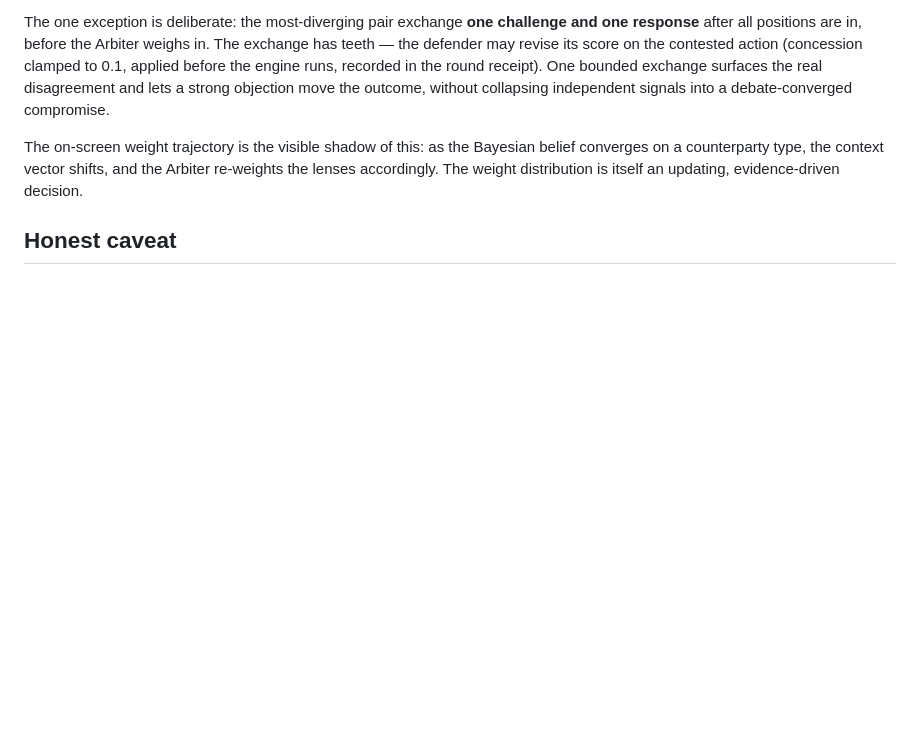
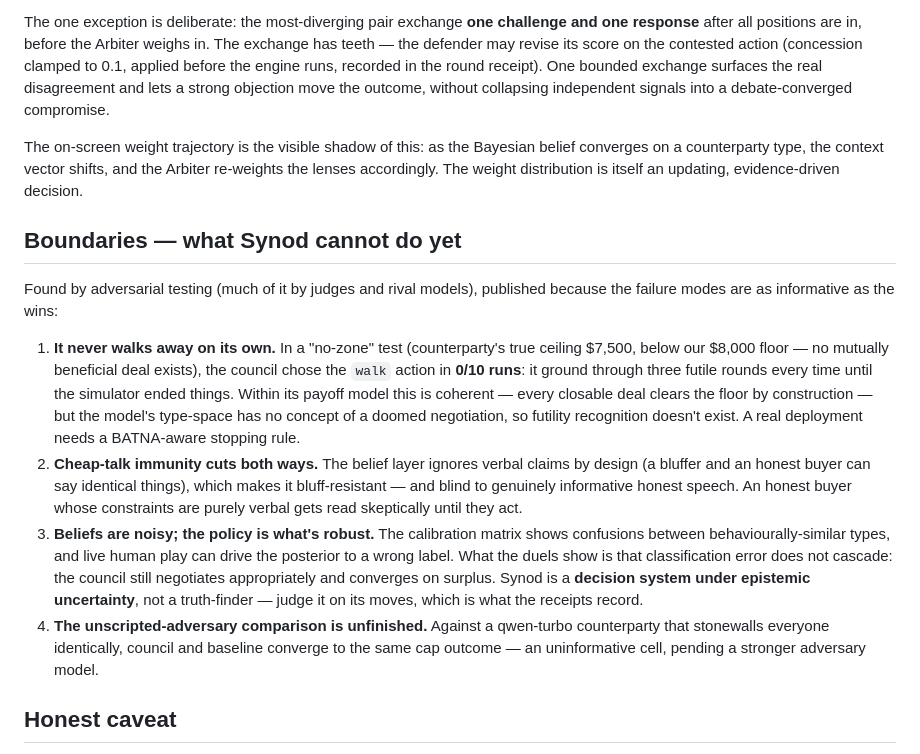
Before and after one commit to natalietdg/synod, a Markdown page: README.md, the part around the change. GitHub-like rendering; blank space fills up the shorter version.

Commit message:
docs: Boundaries section — no-zone walk test (0/10 self-walks), cheap-talk tradeoff, noisy-belief/robust-policy framing
Co-Authored-By: Claude Fable 5 <noreply@anthropic.com>

```diff
--- a/README.md
+++ b/README.md
@@ -293,6 +293,32 @@ The on-screen weight trajectory is the visible shadow of this: as the Bayesian b
 converges on a counterparty type, the context vector shifts, and the Arbiter re-weights
 the lenses accordingly. The weight distribution is itself an updating, evidence-driven decision.
 
+## Boundaries — what Synod cannot do yet
+
+Found by adversarial testing (much of it by judges and rival models), published because
+the failure modes are as informative as the wins:
+
+1. **It never walks away on its own.** In a "no-zone" test (counterparty's true ceiling
+   $7,500, below our $8,000 floor — no mutually beneficial deal exists), the council
+   chose the `walk` action in **0/10 runs**: it ground through three futile rounds every
+   time until the simulator ended things. Within its payoff model this is coherent —
+   every closable deal clears the floor by construction — but the model's type-space has
+   no concept of a doomed negotiation, so futility recognition doesn't exist. A real
+   deployment needs a BATNA-aware stopping rule.
+2. **Cheap-talk immunity cuts both ways.** The belief layer ignores verbal claims by
+   design (a bluffer and an honest buyer can say identical things), which makes it
+   bluff-resistant — and blind to genuinely informative honest speech. An honest buyer
+   whose constraints are purely verbal gets read skeptically until they act.
+3. **Beliefs are noisy; the policy is what's robust.** The calibration matrix shows
+   confusions between behaviourally-similar types, and live human play can drive the
+   posterior to a wrong label. What the duels show is that classification error does
+   not cascade: the council still negotiates appropriately and converges on surplus.
+   Synod is a **decision system under epistemic uncertainty**, not a truth-finder —
+   judge it on its moves, which is what the receipts record.
+4. **The unscripted-adversary comparison is unfinished.** Against a qwen-turbo
+   counterparty that stonewalls everyone identically, council and baseline converge to
+   the same cap outcome — an uninformative cell, pending a stronger adversary model.
+
 ## Honest caveat
 
 The lens scores, the belief priors, and the payoffs are estimates (closed-form offline, LLM
```
